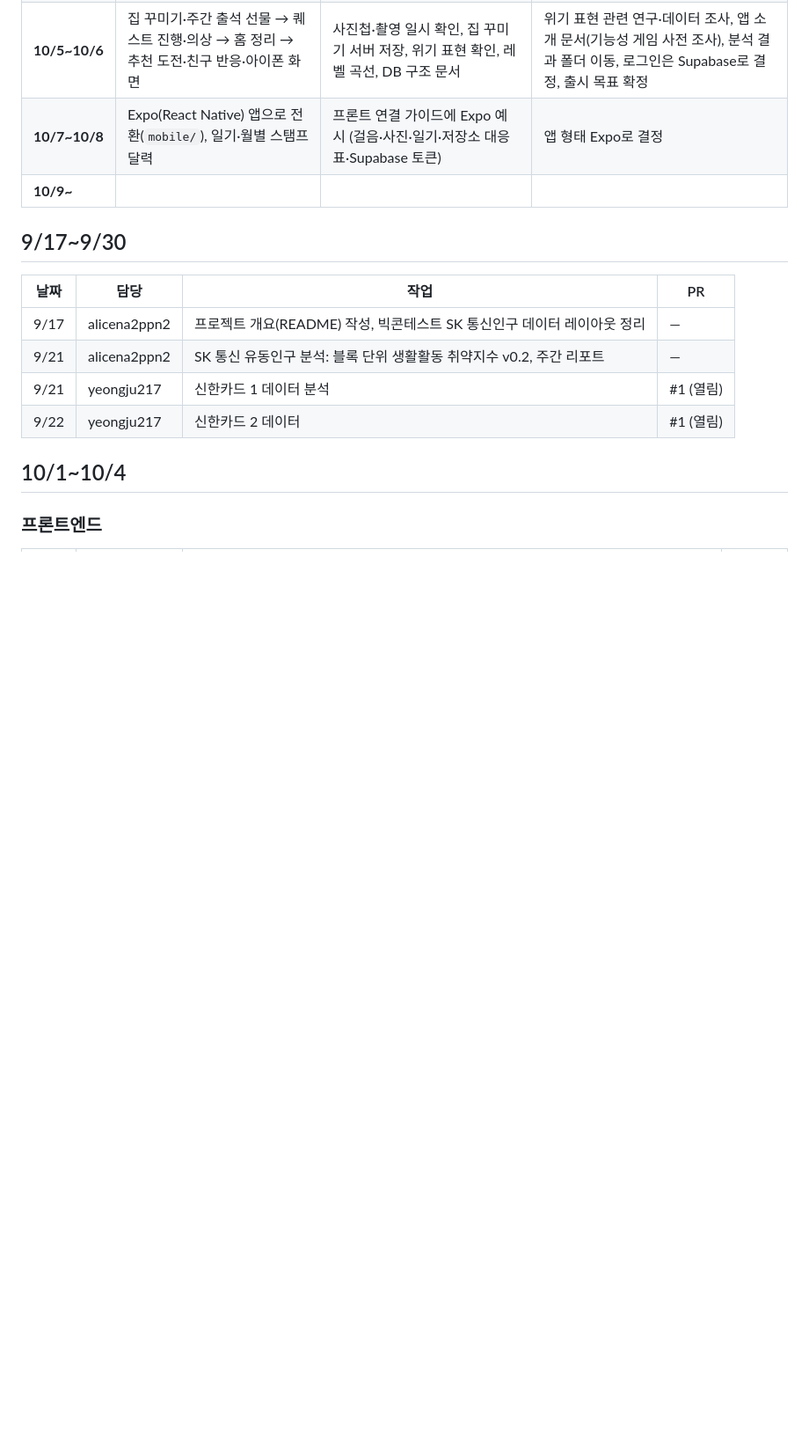
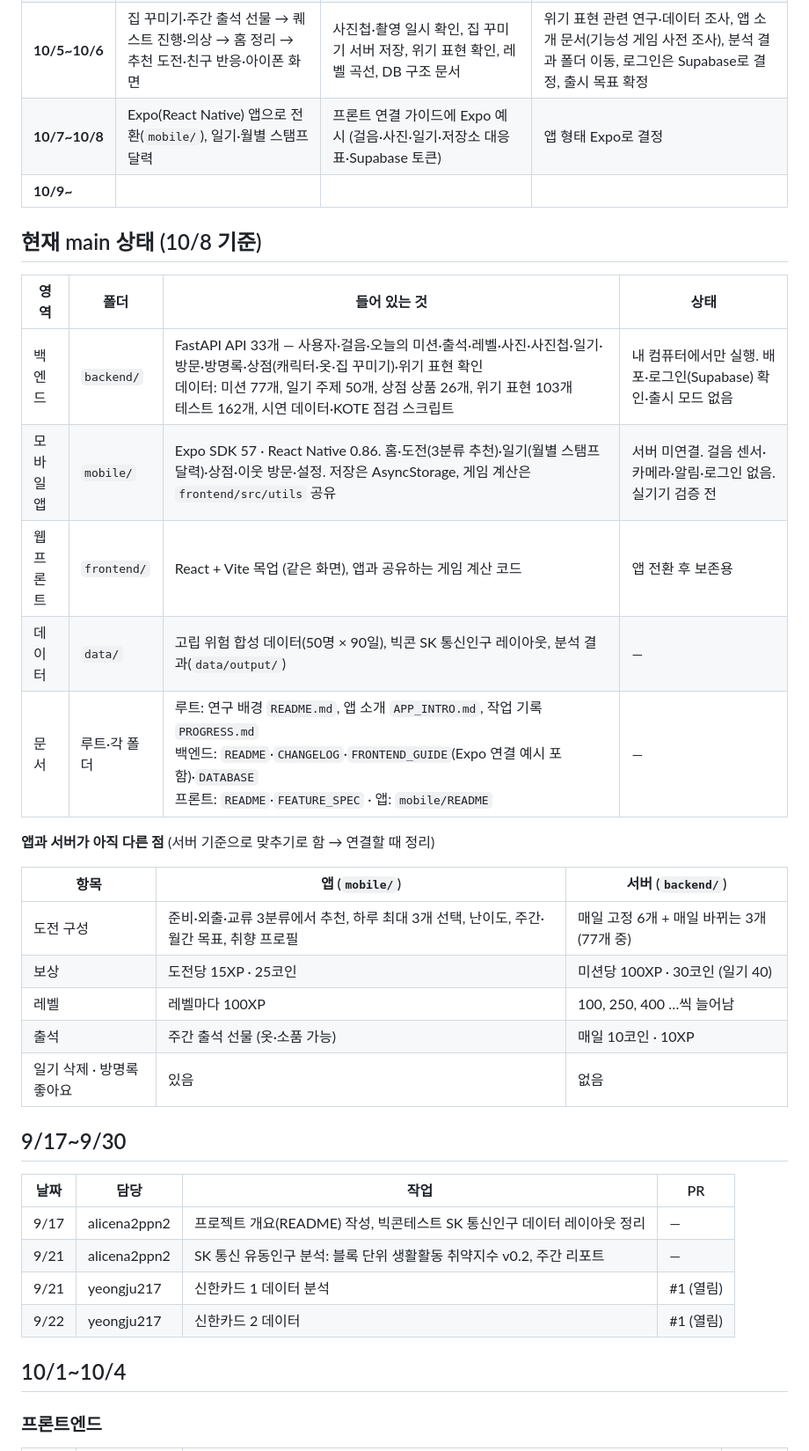
Before and after one commit to alicena2ppn2/Capstone, a Markdown page: PROGRESS.md, the part around the change. Shown at 88% size. Rendered like a GitHub page; blank space fills up the shorter version.

Commit message:
문서: 작업 기록에 현재 main 상태 추가
- 영역별(backend·mobile·frontend·data·문서) 지금 main에 들어 있는 것과 상태
- 앱과 서버가 아직 다른 점(도전 구성·보상·레벨·출석·일기 삭제·방명록 좋아요)

```diff
--- a/PROGRESS.md
+++ b/PROGRESS.md
@@ -16,6 +16,26 @@ GitHub의 PR·커밋 기록을 바탕으로 정리. 최종 갱신: 2026-10-08
 | **10/5~10/6** | 집 꾸미기·주간 출석 선물 → 퀘스트 진행·의상 → 홈 정리 → 추천 도전·친구 반응·아이폰 화면 | 사진첩·촬영 일시 확인, 집 꾸미기 서버 저장, 위기 표현 확인, 레벨 곡선, DB 구조 문서 | 위기 표현 관련 연구·데이터 조사, 앱 소개 문서(기능성 게임 사전 조사), 분석 결과 폴더 이동, 로그인은 Supabase로 결정, 출시 목표 확정 |
 | **10/7~10/8** | Expo(React Native) 앱으로 전환(`mobile/`), 일기·월별 스탬프 달력 | 프론트 연결 가이드에 Expo 예시 (걸음·사진·일기·저장소 대응표·Supabase 토큰) | 앱 형태 Expo로 결정 |
 | **10/9~** | | | |
+
+## 현재 main 상태 (10/8 기준)
+
+| 영역 | 폴더 | 들어 있는 것 | 상태 |
+|---|---|---|---|
+| 백엔드 | `backend/` | FastAPI API 33개 — 사용자·걸음·오늘의 미션·출석·레벨·사진·사진첩·일기·방문·방명록·상점(캐릭터·옷·집 꾸미기)·위기 표현 확인<br>데이터: 미션 77개, 일기 주제 50개, 상점 상품 26개, 위기 표현 103개<br>테스트 162개, 시연 데이터·KOTE 점검 스크립트 | 내 컴퓨터에서만 실행. 배포·로그인(Supabase) 확인·출시 모드 없음 |
+| 모바일 앱 | `mobile/` | Expo SDK 57 · React Native 0.86. 홈·도전(3분류 추천)·일기(월별 스탬프 달력)·상점·이웃 방문·설정. 저장은 AsyncStorage, 게임 계산은 `frontend/src/utils` 공유 | 서버 미연결. 걸음 센서·카메라·알림·로그인 없음. 실기기 검증 전 |
+| 웹 프론트 | `frontend/` | React + Vite 목업 (같은 화면), 앱과 공유하는 게임 계산 코드 | 앱 전환 후 보존용 |
+| 데이터 | `data/` | 고립 위험 합성 데이터(50명 × 90일), 빅콘 SK 통신인구 레이아웃, 분석 결과(`data/output/`) | — |
+| 문서 | 루트·각 폴더 | 루트: 연구 배경 `README.md`, 앱 소개 `APP_INTRO.md`, 작업 기록 `PROGRESS.md`<br>백엔드: `README`·`CHANGELOG`·`FRONTEND_GUIDE`(Expo 연결 예시 포함)·`DATABASE`<br>프론트: `README`·`FEATURE_SPEC` · 앱: `mobile/README` | — |
+
+**앱과 서버가 아직 다른 점** (서버 기준으로 맞추기로 함 → 연결할 때 정리)
+
+| 항목 | 앱 (`mobile/`) | 서버 (`backend/`) |
+|---|---|---|
+| 도전 구성 | 준비·외출·교류 3분류에서 추천, 하루 최대 3개 선택, 난이도, 주간·월간 목표, 취향 프로필 | 매일 고정 6개 + 매일 바뀌는 3개 (77개 중) |
+| 보상 | 도전당 15XP · 25코인 | 미션당 100XP · 30코인 (일기 40) |
+| 레벨 | 레벨마다 100XP | 100, 250, 400 …씩 늘어남 |
+| 출석 | 주간 출석 선물 (옷·소품 가능) | 매일 10코인 · 10XP |
+| 일기 삭제 · 방명록 좋아요 | 있음 | 없음 |
 
 ## 9/17~9/30
 
```
